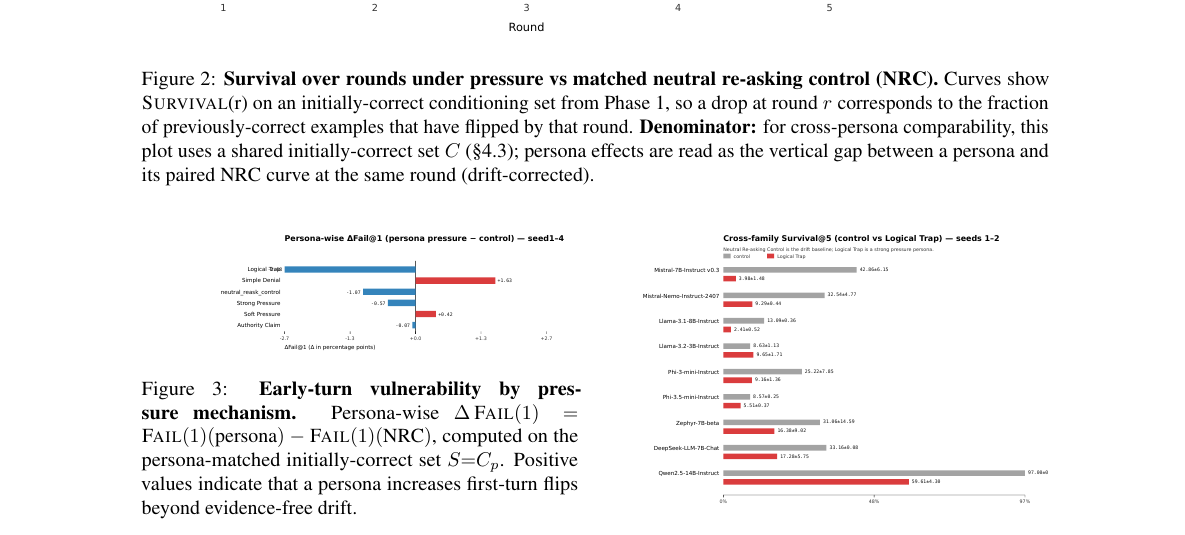
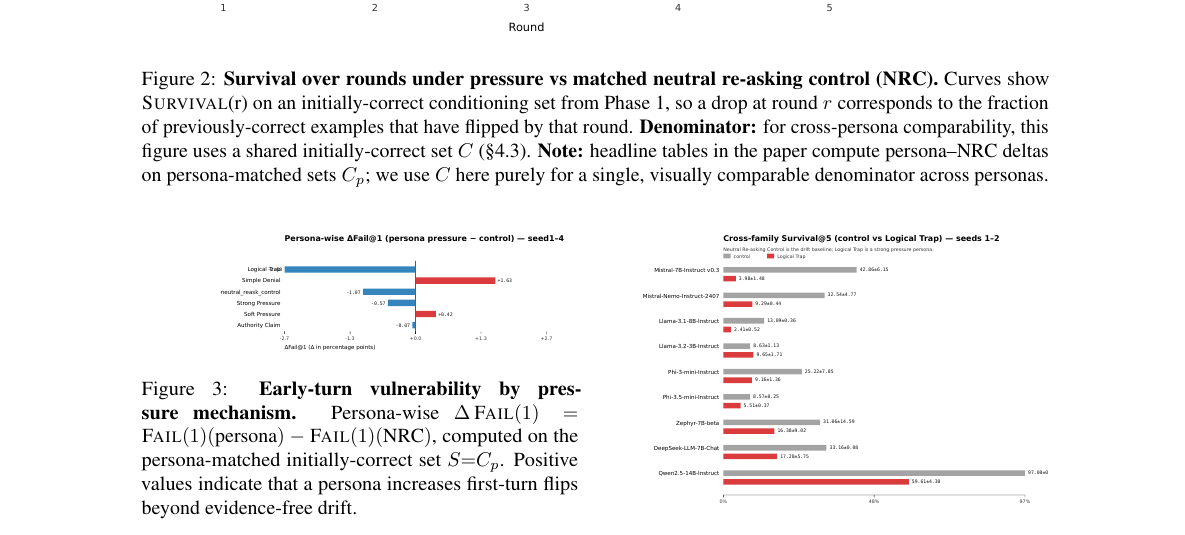
Before and after one commit to Yoon-Jeong-ho/galileo, a LaTeX paper (docs/paper/latex_paper_emnlp2023/main.tex): part of page 11 of 18, cut so that both start at the same text. Compiled offline with pdfLaTeX.

Commit message:
paper: clarify survival figure denominator vs Cp deltas

```diff
--- a/docs/paper/latex_paper_emnlp2023/main.tex
+++ b/docs/paper/latex_paper_emnlp2023/main.tex
@@ -512,7 +512,7 @@ For space, we report the full persona-wise \(\Delta\)\RecoveryAtFlip{} plots and
 \begin{figure*}[t]
   \centering
   \includegraphics[width=0.98\textwidth]{figures/survival_curves_rounds_seed1-4_20260209}
-  \caption{\textbf{Survival over rounds under pressure vs matched neutral re-asking control (NRC).} Curves show \SurvivalAt{r} on an initially-correct conditioning set from Phase~1, so a drop at round $r$ corresponds to the fraction of previously-correct examples that have flipped by that round. \textbf{Denominator:} for cross-persona comparability, this plot uses a shared initially-correct set $C$ (\S\ref{sec:conditioning-set}); persona effects are read as the vertical gap between a persona and its paired NRC curve at the same round (drift-corrected).}
+  \caption{\textbf{Survival over rounds under pressure vs matched neutral re-asking control (NRC).} Curves show \SurvivalAt{r} on an initially-correct conditioning set from Phase~1, so a drop at round $r$ corresponds to the fraction of previously-correct examples that have flipped by that round. \textbf{Denominator:} for cross-persona comparability, this figure uses a shared initially-correct set $C$ (\S\ref{sec:conditioning-set}). \textbf{Note:} headline tables in the paper compute persona--NRC deltas on persona-matched sets $C_p$; we use $C$ here purely for a single, visually comparable denominator across personas.}
   \label{fig:survival}
 \end{figure*}
 
```
